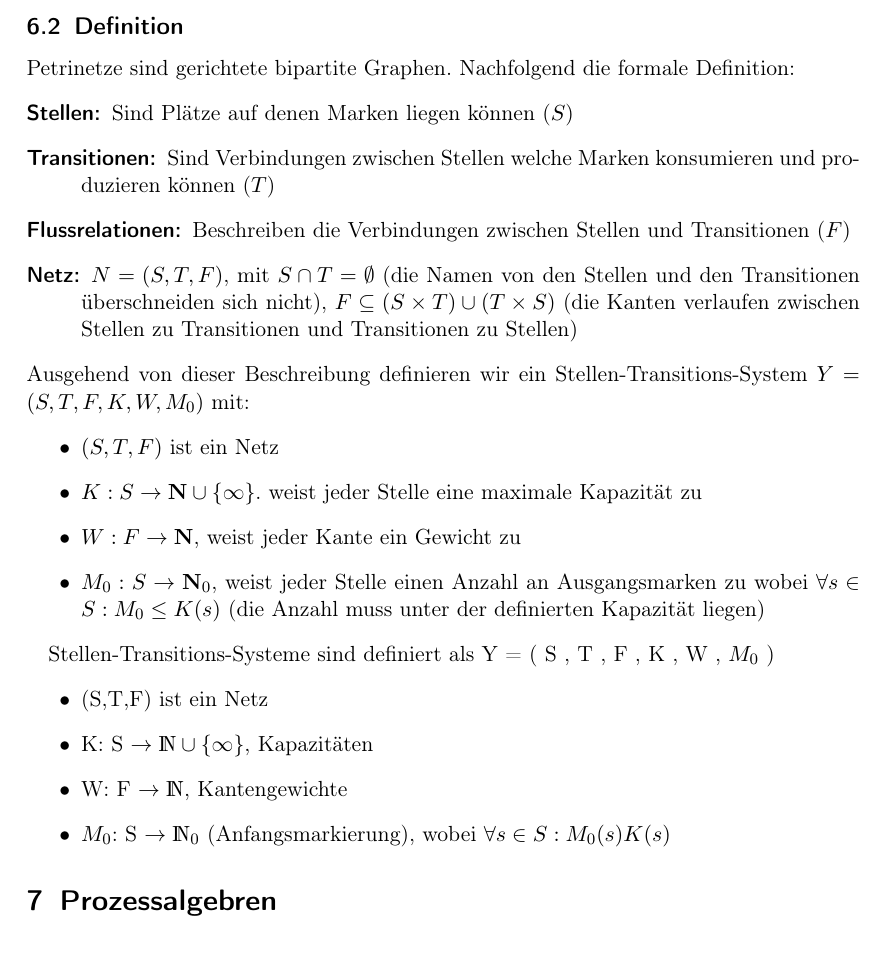
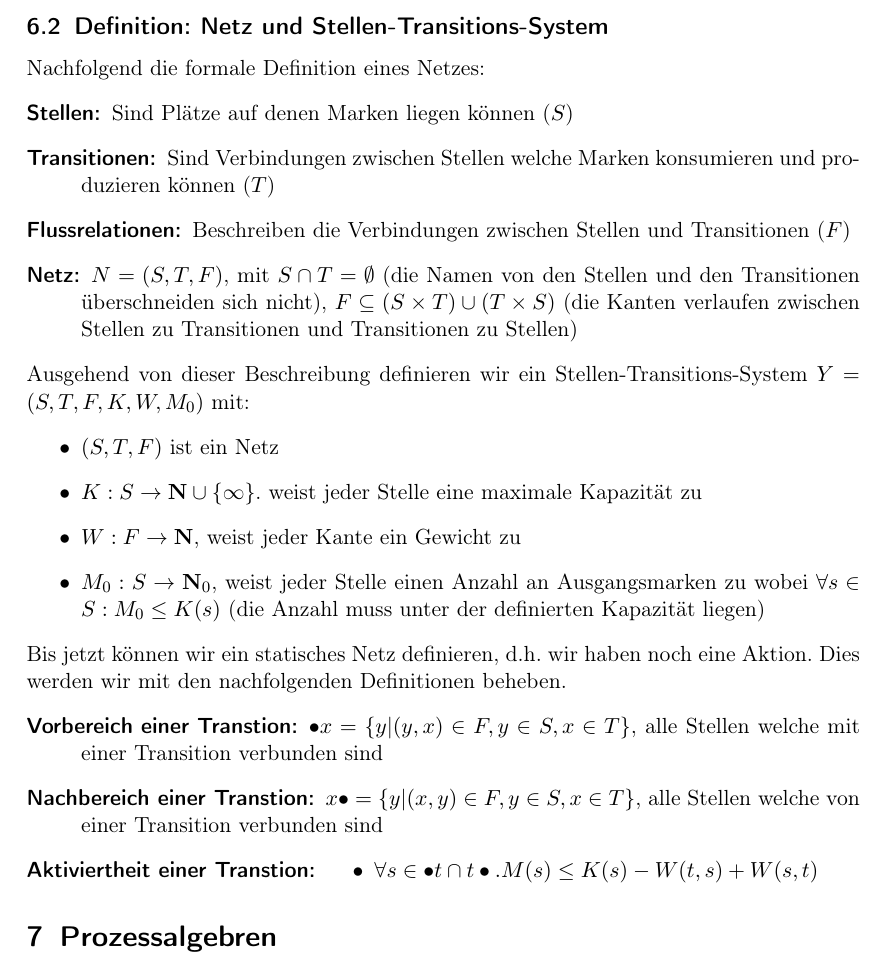
Before and after one commit to ZusammenfassungenBaMaUniHro/Modellierung-und-Simulation, a LaTeX document (main.tex): part of page 13 of 14, cut at the place of the change. Compiled offline with pdfLaTeX.

Commit message:
bisschen petrie

```diff
--- a/main.tex
+++ b/main.tex
@@ -253,8 +253,8 @@ Die Urheberrechte der Bilder liegen bei Prof. Adelinde Urmacher, entstammen der
 		\item[Sicherheit - Es soll nichts Verbotenes passieren können (bad things never happen)] Anforderungen an die Stellen bzw. Markierungen, z.T. obere und untere Schranken, die die Markierung einer Stelle nicht unter- oder überschreiten darf.
 		\item[Lebendigkeit - Das System soll nicht steckenbleiben (good things eventually happen)] Anforderungen an die Transitionen bzw. an das Schaltverhalten und fordern z.B. dass das Hintereinanderschalten bestimmter Transitionen die Markierung bewahrt.
 	\end{description}
-	\subsection{Definition}
-		Petrinetze sind gerichtete bipartite Graphen. Nachfolgend die formale Definition:
+	\subsection{Definition: Netz und Stellen-Transitions-System}
+		Nachfolgend die formale Definition eines Netzes:
 		\begin{description}
 			\item[Stellen:] Sind Plätze auf denen Marken liegen können ($S$)
 			\item[Transitionen:] Sind Verbindungen zwischen Stellen welche Marken konsumieren und produzieren können ($T$)
@@ -268,15 +268,15 @@ Die Urheberrechte der Bilder liegen bei Prof. Adelinde Urmacher, entstammen der
 			\item $W: F \rightarrow \mathbf{N}$, weist jeder Kante ein Gewicht zu
 			\item $M_{0}: S \rightarrow \mathbf{N}_{0}$, weist jeder Stelle einen Anzahl an Ausgangsmarken zu wobei $\forall s \in S : M_{0} \leq K(s)$ (die Anzahl muss unter der definierten Kapazität liegen)
 		\end{itemize}
-
-		Stellen-Transitions-Systeme sind definiert als Y = ( S , T , F , K , W , $M_0$ )
-		\begin{itemize}
-			\item (S,T,F) ist ein Netz
-			\item K: S $\rightarrow \mathds{N} \cup \{\infty\}$, Kapazitäten
-			\item W: F $\rightarrow \mathds{N}$, Kantengewichte
-			\item $M_0$: S $\rightarrow \mathds{N}_0$ (Anfangsmarkierung), wobei $\forall s \in S: M_0(s) K(s)$
-		\end{itemize}
-
+		Bis jetzt können wir ein statisches Netz definieren, d.h. wir haben noch eine Aktion. Dies werden wir mit den nachfolgenden Definitionen beheben.
+		\begin{description}
+			\item[Vorbereich einer Transtion:] $\bullet x = \{y|(y,x)\in F, y \in S, x \in T\}$, alle Stellen welche  mit einer Transition verbunden sind
+			\item[Nachbereich einer Transtion:] $x\bullet = \{y|(x,y)\in F, y \in S, x \in T\}$, alle Stellen welche von einer Transition verbunden sind
+			\item[Aktiviertheit einer Transtion:]
+				\begin{itemize}
+					\item $\forall s \in \bullet t \cap t \bullet . M(s) \leq K(s) - W(t,s) + W(s,t)$
+				\end{itemize}
+		\end{description}
 
 \section{Prozessalgebren}
 	\subsection{Rückblick}
```
Also changed, not shown: main.tex (2 more changed lines).
